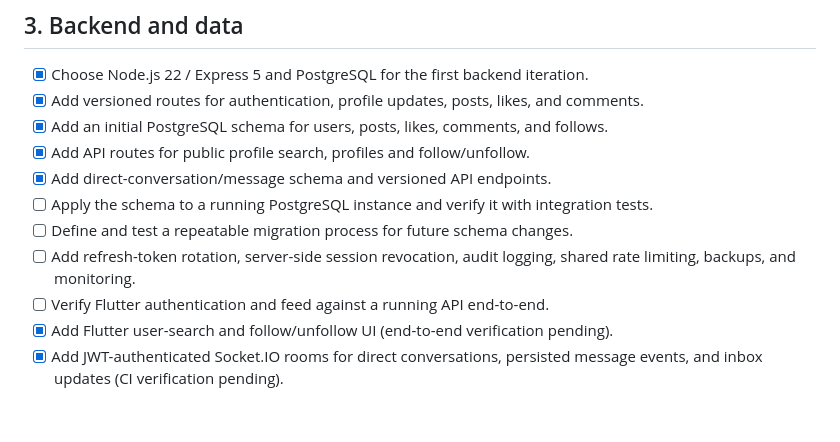
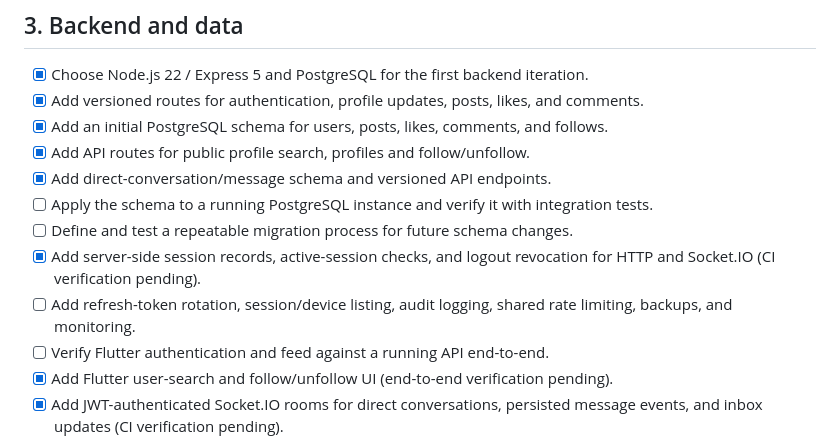
Before and after one commit to hassoun523c-debug/fayko, a Markdown page: docs/MASTER_PLAN.md, the part around the change. GitHub-like rendering; blank space fills up the shorter version.

Commit message:
docs: reflect revocable server-side access sessions

```diff
--- a/docs/MASTER_PLAN.md
+++ b/docs/MASTER_PLAN.md
@@ -43,7 +43,8 @@ Planned feature modules:
 - [x] Add direct-conversation/message schema and versioned API endpoints.
 - [ ] Apply the schema to a running PostgreSQL instance and verify it with integration tests.
 - [ ] Define and test a repeatable migration process for future schema changes.
-- [ ] Add refresh-token rotation, server-side session revocation, audit logging, shared rate limiting, backups, and monitoring.
+- [x] Add server-side session records, active-session checks, and logout revocation for HTTP and Socket.IO (CI verification pending).
+- [ ] Add refresh-token rotation, session/device listing, audit logging, shared rate limiting, backups, and monitoring.
 - [ ] Verify Flutter authentication and feed against a running API end-to-end.
 - [x] Add Flutter user-search and follow/unfollow UI (end-to-end verification pending).
 - [x] Add JWT-authenticated Socket.IO rooms for direct conversations, persisted message events, and inbox updates (CI verification pending).
```
